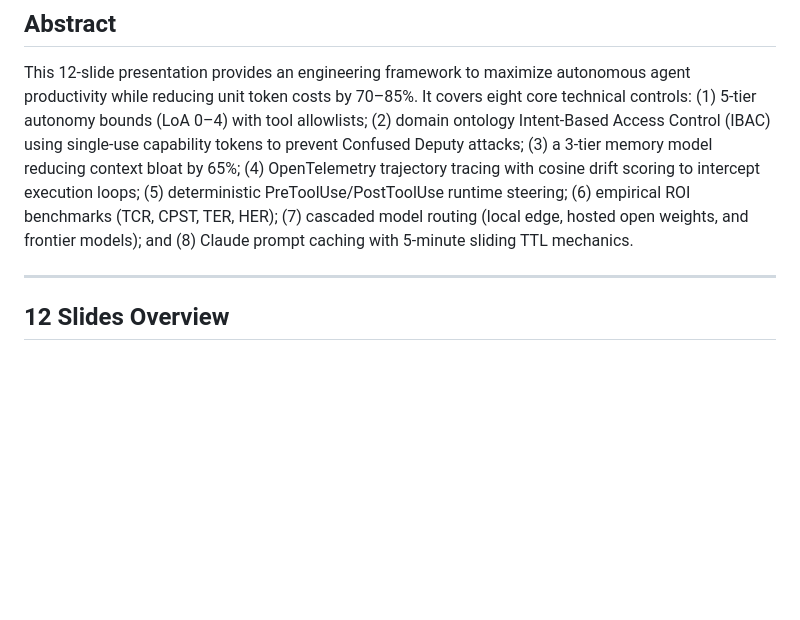
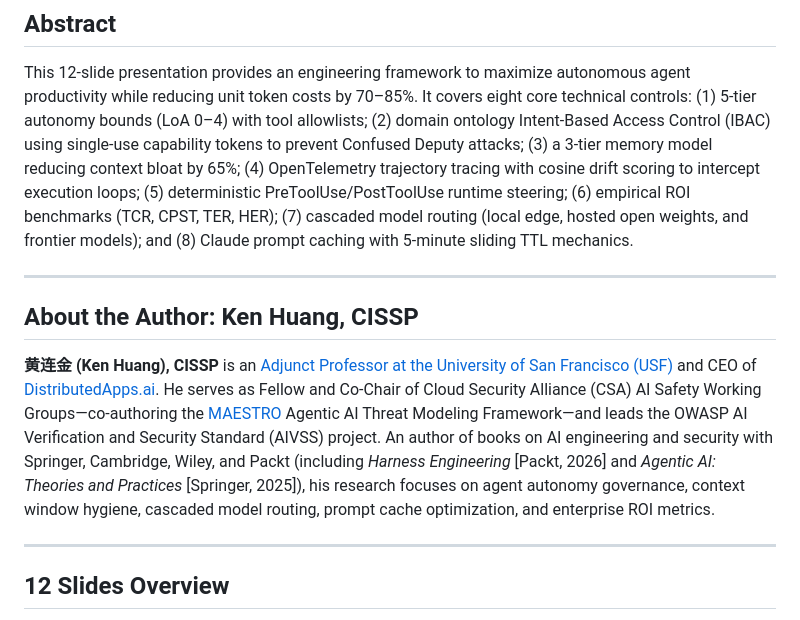
Before and after one commit to kenhuangus/agent-productivity-roi-site, a Markdown page: README.md, the part around the change. Rendered like a GitHub page; blank space fills up the shorter version.

Commit message:
Add author biography section after abstract

```diff
--- a/README.md
+++ b/README.md
@@ -13,6 +13,12 @@ Presented by **黄连金 (Ken Huang), CISSP** — Adjunct Professor, University
 ## Abstract
 
 This 12-slide presentation provides an engineering framework to maximize autonomous agent productivity while reducing unit token costs by 70–85%. It covers eight core technical controls: (1) 5-tier autonomy bounds (LoA 0–4) with tool allowlists; (2) domain ontology Intent-Based Access Control (IBAC) using single-use capability tokens to prevent Confused Deputy attacks; (3) a 3-tier memory model reducing context bloat by 65%; (4) OpenTelemetry trajectory tracing with cosine drift scoring to intercept execution loops; (5) deterministic PreToolUse/PostToolUse runtime steering; (6) empirical ROI benchmarks (TCR, CPST, TER, HER); (7) cascaded model routing (local edge, hosted open weights, and frontier models); and (8) Claude prompt caching with 5-minute sliding TTL mechanics.
+
+---
+
+## About the Author: Ken Huang, CISSP
+
+**黄连金 (Ken Huang), CISSP** is an [Adjunct Professor at the University of San Francisco (USF)](https://www.usfca.edu/faculty/ken-huang) and CEO of [DistributedApps.ai](https://distributedapps.ai/). He serves as Fellow and Co-Chair of Cloud Security Alliance (CSA) AI Safety Working Groups—co-authoring the [MAESTRO](https://cloudsecurityalliance.org/blog/2025/02/06/agentic-ai-threat-modeling-framework-maestro) Agentic AI Threat Modeling Framework—and leads the OWASP AI Verification and Security Standard (AIVSS) project. An author of books on AI engineering and security with Springer, Cambridge, Wiley, and Packt (including *Harness Engineering* [Packt, 2026] and *Agentic AI: Theories and Practices* [Springer, 2025]), his research focuses on agent autonomy governance, context window hygiene, cascaded model routing, prompt cache optimization, and enterprise ROI metrics.
 
 ---
 
```
